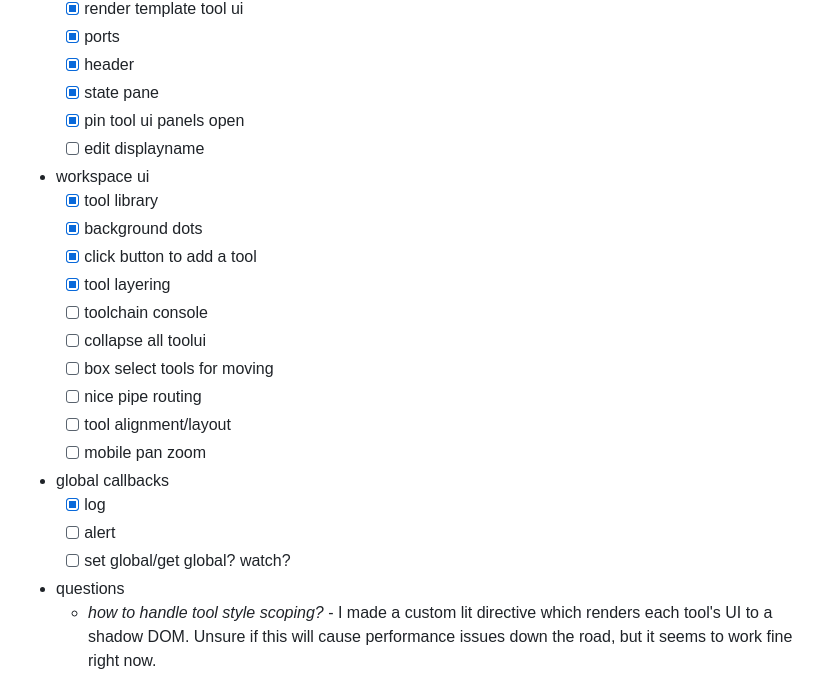
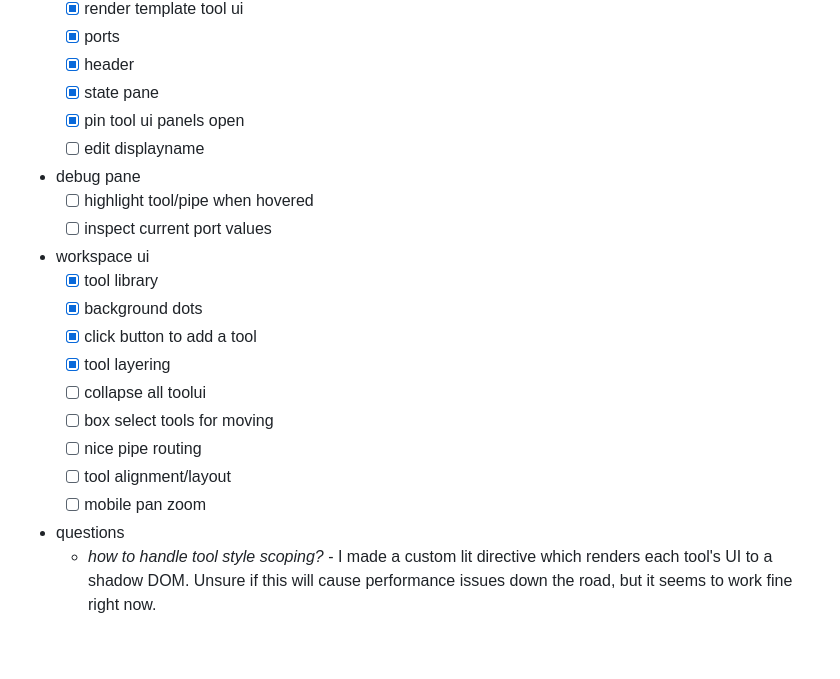
Before and after one commit to machineagency/toolchains, a Markdown page: README.md, the part around the change printed below. GitHub-like rendering; blank space fills up the shorter version.

```diff
--- a/README.md
+++ b/README.md
@@ -26,21 +26,19 @@
   - [x] state pane
   - [x] pin tool ui panels open
   - [ ] edit displayname
+- debug pane
+  - [ ] highlight tool/pipe when hovered
+  - [ ] inspect current port values
 - workspace ui
   - [x] tool library
   - [x] background dots
   - [x] click button to add a tool
   - [x] tool layering
-  - [ ] toolchain console
   - [ ] collapse all toolui
   - [ ] box select tools for moving
   - [ ] nice pipe routing
   - [ ] tool alignment/layout
   - [ ] mobile pan zoom
-- global callbacks
-  - [x] log
-  - [ ] alert
-  - [ ] set global/get global? watch?
 - questions
   - _how to handle tool style scoping?_ - I made a custom lit directive which
     renders each tool's UI to a shadow DOM. Unsure if this will cause
```
Also changed, not shown: other parts of README.md (+1 -1 lines).
